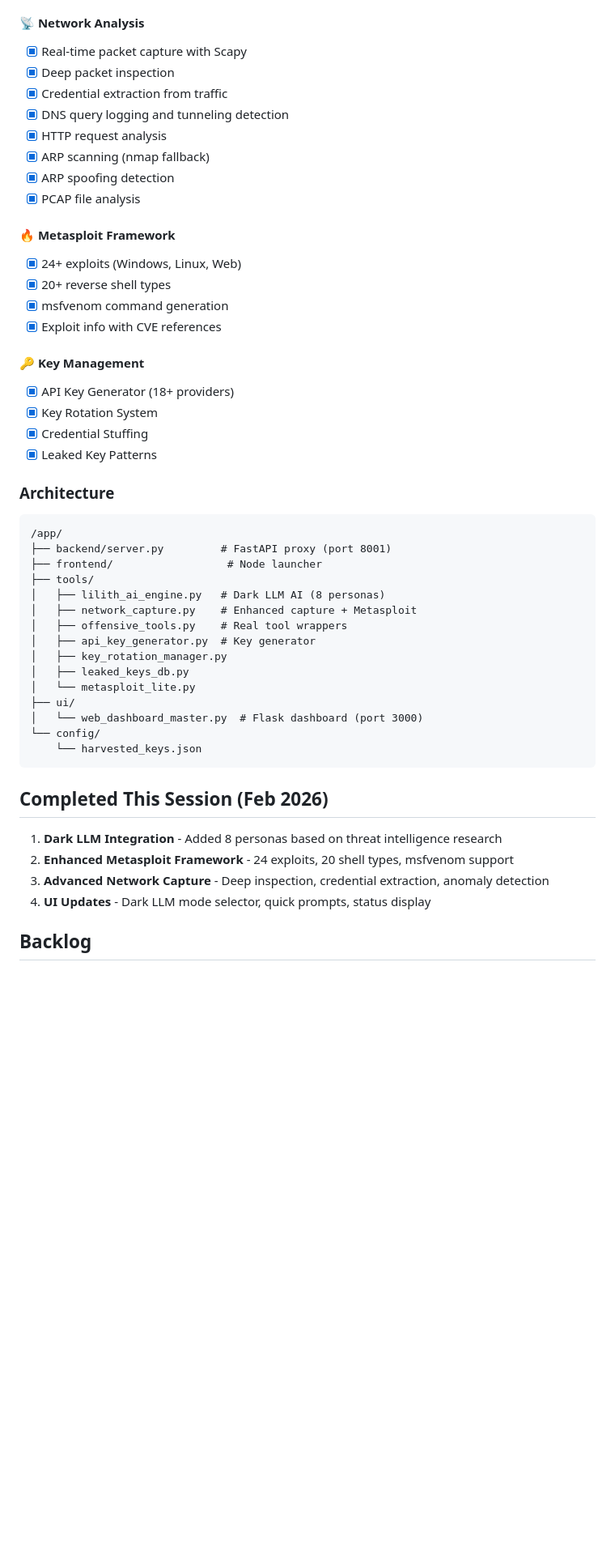
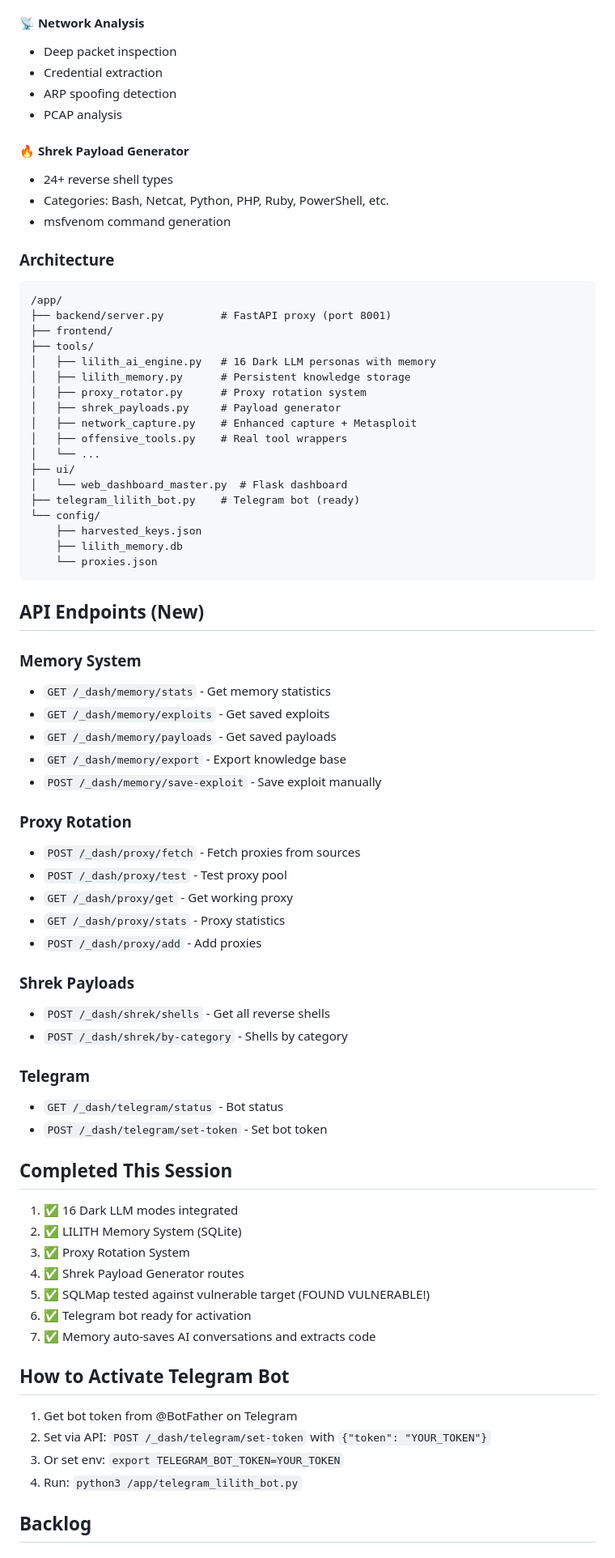
Before and after one commit to Byron2306/L1l1th, a Markdown page: memory/PRD.md, the part around one of its changes. Shown at 81% size. Rendered like a GitHub page; blank space fills up the shorter version.

Commit message:
auto-commit for b8449c8a-5893-4d84-9fd9-d310f6a2d8b2

````diff
--- a/memory/PRD.md
+++ b/memory/PRD.md
@@ -30,51 +61,77 @@ Build a comprehensive red-teaming platform named "LuciferOS" with:
 
 #### 📡 Network Analysis
-- [x] Real-time packet capture with Scapy
-- [x] Deep packet inspection
-- [x] Credential extraction from traffic
-- [x] DNS query logging and tunneling detection
-- [x] HTTP request analysis
-- [x] ARP scanning (nmap fallback)
-- [x] ARP spoofing detection
-- [x] PCAP file analysis
+- Deep packet inspection
+- Credential extraction
+- ARP spoofing detection
+- PCAP analysis
 
-#### 🔥 Metasploit Framework
-- [x] 24+ exploits (Windows, Linux, Web)
-- [x] 20+ reverse shell types
-- [x] msfvenom command generation
-- [x] Exploit info with CVE references
-
-#### 🔑 Key Management
-- [x] API Key Generator (18+ providers)
-- [x] Key Rotation System
-- [x] Credential Stuffing
-- [x] Leaked Key Patterns
+#### 🔥 Shrek Payload Generator
+- 24+ reverse shell types
+- Categories: Bash, Netcat, Python, PHP, Ruby, PowerShell, etc.
+- msfvenom command generation
 
 ### Architecture
 ```
 /app/
 ├── backend/server.py         # FastAPI proxy (port 8001)
-├── frontend/                  # Node launcher
+├── frontend/
 ├── tools/
-│   ├── lilith_ai_engine.py   # Dark LLM AI (8 personas)
+│   ├── lilith_ai_engine.py   # 16 Dark LLM personas with memory
+│   ├── lilith_memory.py      # Persistent knowledge storage
+│   ├── proxy_rotator.py      # Proxy rotation system
+│   ├── shrek_payloads.py     # Payload generator
 │   ├── network_capture.py    # Enhanced capture + Metasploit
 │   ├── offensive_tools.py    # Real tool wrappers
-│   ├── api_key_generator.py  # Key generator
-│   ├── key_rotation_manager.py
-│   ├── leaked_keys_db.py
-│   └── metasploit_lite.py
+│   └── ...
 ├── ui/
-│   └── web_dashboard_master.py  # Flask dashboard (port 3000)
+│   └── web_dashboard_master.py  # Flask dashboard
+├── telegram_lilith_bot.py    # Telegram bot (ready)
 └── config/
-    └── harvested_keys.json
+    ├── harvested_keys.json
+    ├── lilith_memory.db
+    └── proxies.json
 ```
 
-## Completed This Session (Feb 2026)
+## API Endpoints (New)
 
-1. **Dark LLM Integration** - Added 8 personas based on threat intelligence research
-2. **Enhanced Metasploit Framework** - 24 exploits, 20 shell types, msfvenom support
-3. **Advanced Network Capture** - Deep inspection, credential extraction, anomaly detection
-4. **UI Updates** - Dark LLM mode selector, quick prompts, status display
+### Memory System
+- `GET /_dash/memory/stats` - Get memory statistics
+- `GET /_dash/memory/exploits` - Get saved exploits
+- `GET /_dash/memory/payloads` - Get saved payloads
+- `GET /_dash/memory/export` - Export knowledge base
+- `POST /_dash/memory/save-exploit` - Save exploit manually
+
+### Proxy Rotation
+- `POST /_dash/proxy/fetch` - Fetch proxies from sources
+- `POST /_dash/proxy/test` - Test proxy pool
+- `GET /_dash/proxy/get` - Get working proxy
+- `GET /_dash/proxy/stats` - Proxy statistics
+- `POST /_dash/proxy/add` - Add proxies
+
+### Shrek Payloads
+- `POST /_dash/shrek/shells` - Get all reverse shells
+- `POST /_dash/shrek/by-category` - Shells by category
+
+### Telegram
+- `GET /_dash/telegram/status` - Bot status
+- `POST /_dash/telegram/set-token` - Set bot token
+
+## Completed This Session
+
+1. ✅ 16 Dark LLM modes integrated
+2. ✅ LILITH Memory System (SQLite)
+3. ✅ Proxy Rotation System
+4. ✅ Shrek Payload Generator routes
+5. ✅ SQLMap tested against vulnerable target (FOUND VULNERABLE!)
+6. ✅ Telegram bot ready for activation
+7. ✅ Memory auto-saves AI conversations and extracts code
+
+## How to Activate Telegram Bot
+
+1. Get bot token from @BotFather on Telegram
+2. Set via API: `POST /_dash/telegram/set-token` with `{"token": "YOUR_TOKEN"}`
+3. Or set env: `export TELEGRAM_BOT_TOKEN=YOUR_TOKEN`
+4. Run: `python3 /app/telegram_lilith_bot.py`
 
 ## Backlog
 
````
Also changed, not shown: other parts of memory/PRD.md (+53 -35 lines).
